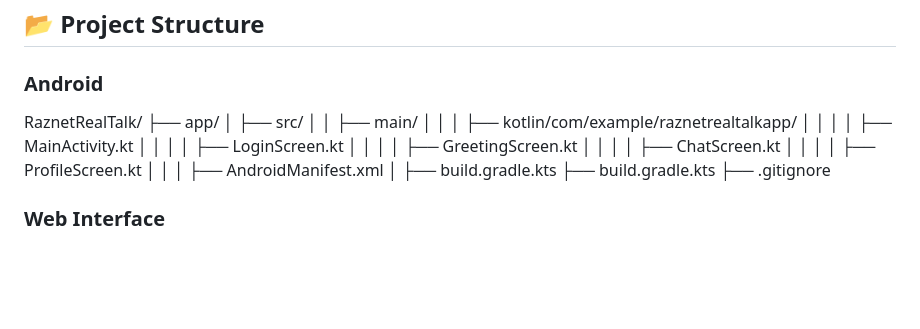
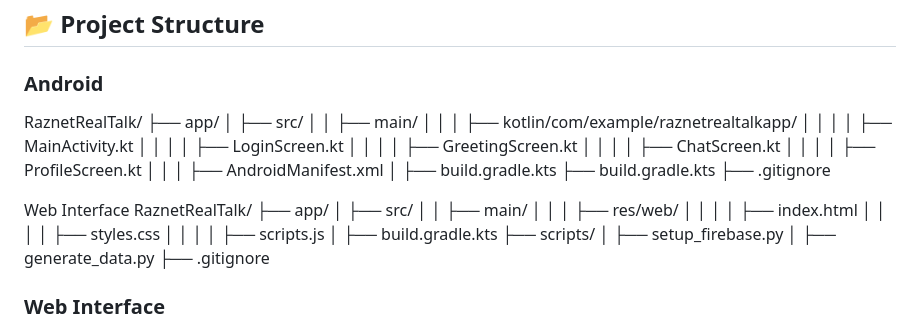
Before and after one commit to Razworld00/RaznetRealTalk, a Markdown page: README.md, the part around the change. Rendered like a GitHub page; blank space fills up the shorter version.

```diff
--- a/README.md
+++ b/README.md
@@ -33,10 +33,10 @@ Raznet RealTalk is a modern real-time chat application available as both a **web
 
 ### Android
 
-
 RaznetRealTalk/ ├── app/ │ ├── src/ │ │ ├── main/ │ │ │ ├── kotlin/com/example/raznetrealtalkapp/ │ │ │ │ ├── MainActivity.kt │ │ │ │ ├── LoginScreen.kt │ │ │ │ ├── GreetingScreen.kt │ │ │ │ ├── ChatScreen.kt │ │ │ │ ├── ProfileScreen.kt │ │ │ ├── AndroidManifest.xml │ ├── build.gradle.kts ├── build.gradle.kts ├── .gitignore
 
-
+Web Interface
+RaznetRealTalk/ ├── app/ │ ├── src/ │ │ ├── main/ │ │ │ ├── res/web/ │ │ │ │ ├── index.html │ │ │ │ ├── styles.css │ │ │ │ ├── scripts.js │ ├── build.gradle.kts ├── scripts/ │ ├── setup_firebase.py │ ├── generate_data.py ├── .gitignore
 ### Web Interface
 
 RaznetRealTalk/ ├── app/ │ ├── src/ │ │ ├── main/ │ │ │ ├── res/web/ │ │ │ │ ├── index.html │ │ │ │ ├── styles.css │ │ │ │ ├── scripts.js │ ├── build.gradle.kts ├── scripts/ │ ├── setup_firebase.py │ ├── generate_data.py ├── .gitignore
```
